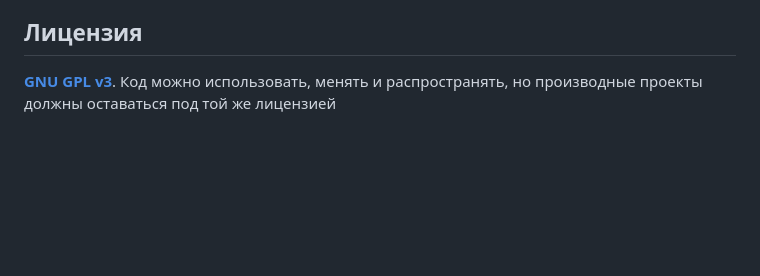
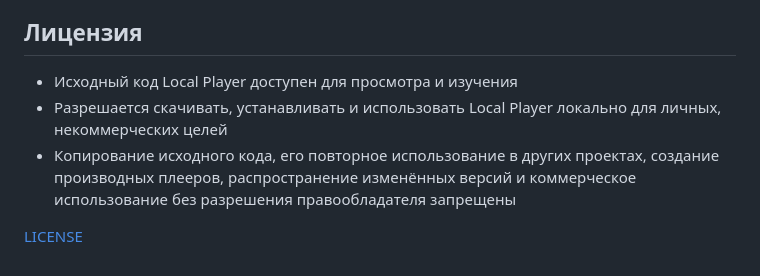
Before and after one commit to leenmosy/local-player, a Markdown page: README.md, the part around the change. Rendered like a GitHub page; blank space fills up the shorter version.

```diff
--- a/README.md
+++ b/README.md
@@ -104,4 +104,8 @@
 
 ## Лицензия
 
-**[GNU GPL v3](LICENSE)**. Код можно использовать, менять и распространять, но производные проекты должны оставаться под той же лицензией
+- Исходный код Local Player доступен для просмотра и изучения
+- Разрешается скачивать, устанавливать и использовать Local Player локально для личных, некоммерческих целей
+- Копирование исходного кода, его повторное использование в других проектах, создание производных плееров, распространение изменённых версий и коммерческое использование без разрешения правообладателя запрещены
+
+[LICENSE](LICENSE)
```
